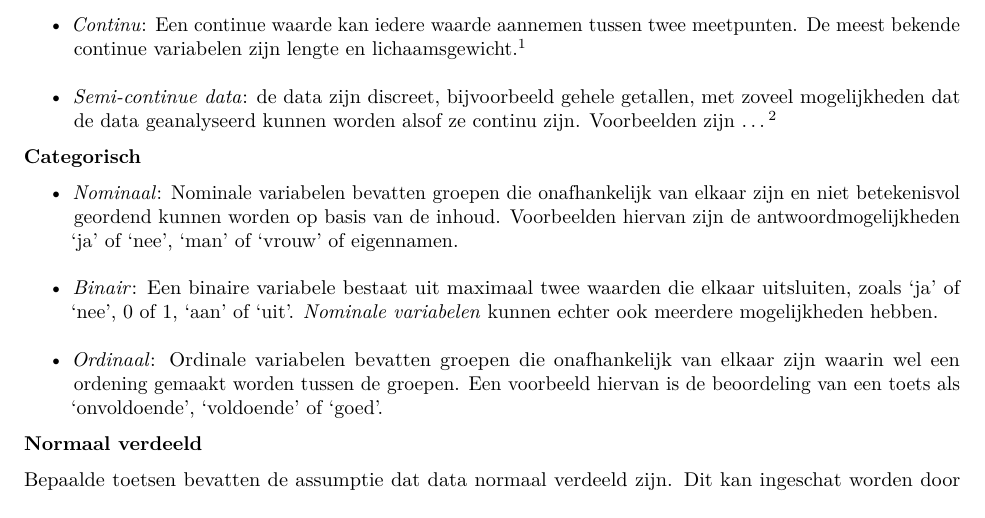
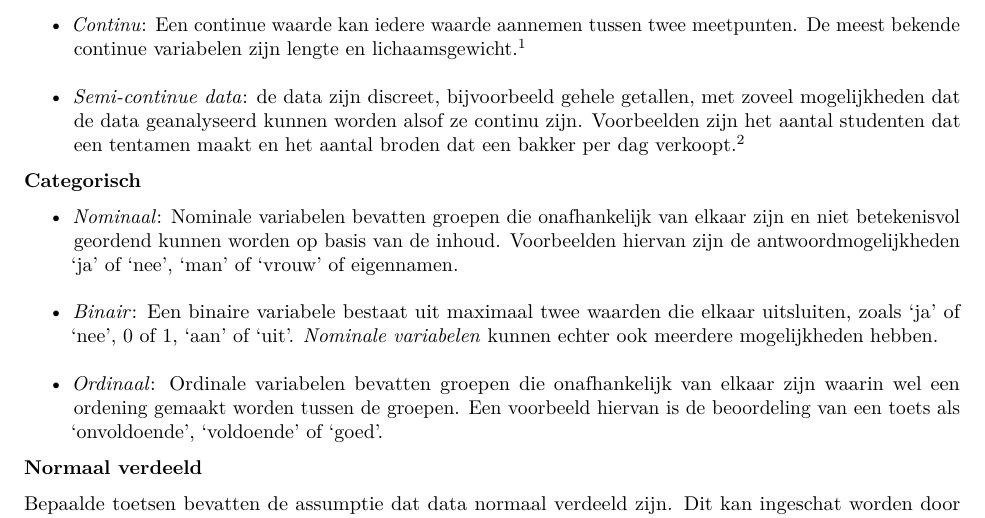
Before and after one commit to DAIR-nl/statistisch_handboek_studiedata, an R Markdown document (_Toetsmatrix.Rmd): part of page 2 of 2, cut so that both start at the same text. Rendered offline with R 4.5, knitr and Pandoc, then LaTeX, with nearby package versions; some code elsewhere in the file could not run offline.

Commit message:
voorbeeld semicontinu toegevoegd

```diff
--- a/_Toetsmatrix.Rmd
+++ b/_Toetsmatrix.Rmd
@@ -63,7 +63,7 @@ htmltools::includeHTML(paste0(here::here(),"/01. Includes/html/R/toetsmatrix_foo
 __Numeriek__
 
 * *Continu*: Een continue waarde kan iedere waarde aannemen tussen twee meetpunten. De meest bekende continue variabelen zijn lengte en lichaamsgewicht.[^1]
-* *Semi-continue data*: de data zijn discreet, bijvoorbeeld gehele getallen, met zoveel mogelijkheden dat de data geanalyseerd kunnen worden alsof ze continu zijn. Voorbeelden zijn ...[^2]
+* *Semi-continue data*: de data zijn discreet, bijvoorbeeld gehele getallen, met zoveel mogelijkheden dat de data geanalyseerd kunnen worden alsof ze continu zijn. Voorbeelden zijn het aantal studenten dat een tentamen maakt en het aantal broden dat een bakker per dag verkoopt.[^2]
 
 __Categorisch__
 
```
